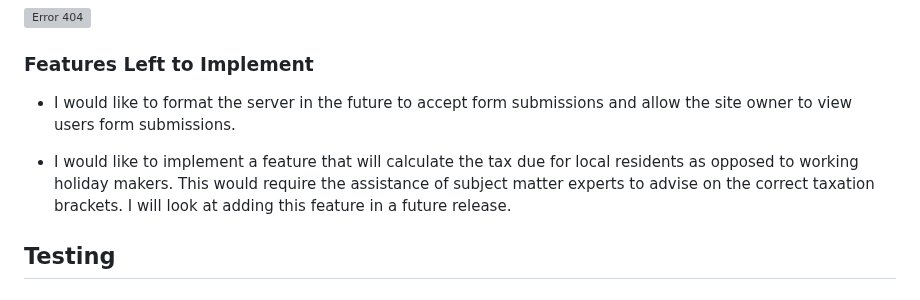
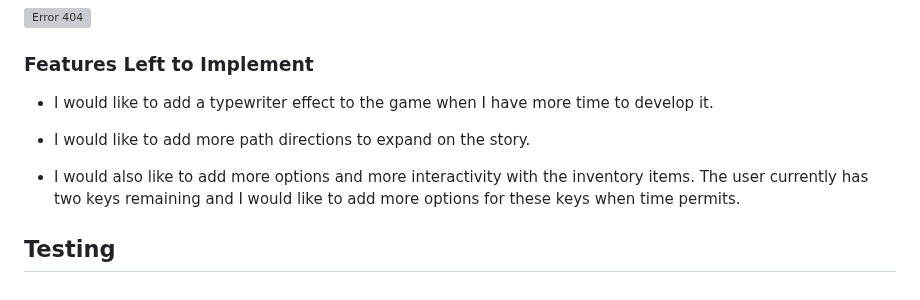
Before and after one commit to d-lynch95/escape-the-dungeon, a Markdown page: README.md, the part around the change. Rendered like a GitHub page; grey boxes are pictures that could not be loaded.

Commit message:
update features left to implement section

```diff
--- a/README.md
+++ b/README.md
@@ -153,9 +153,11 @@ This game flow and logic was designed using lucidchart. This was the first time
 
 ### Features Left to Implement
 
-- I would like to format the server in the future to accept form submissions and allow the site owner to view users form submissions.
+- I would like to add a typewriter effect to the game when I have more time to develop it.
 
-- I would like to implement a feature that will calculate the tax due for local residents as opposed to working holiday makers. This would require the assistance of subject matter experts to advise on the correct taxation brackets. I will look at adding this feature in a future release.
+- I would like to add more path directions to expand on the story.
+
+- I would also like to add more options and more interactivity with the inventory items. The user currently has two keys remaining and I would like to add more options for these keys when time permits.
 
 ## Testing
 
```
